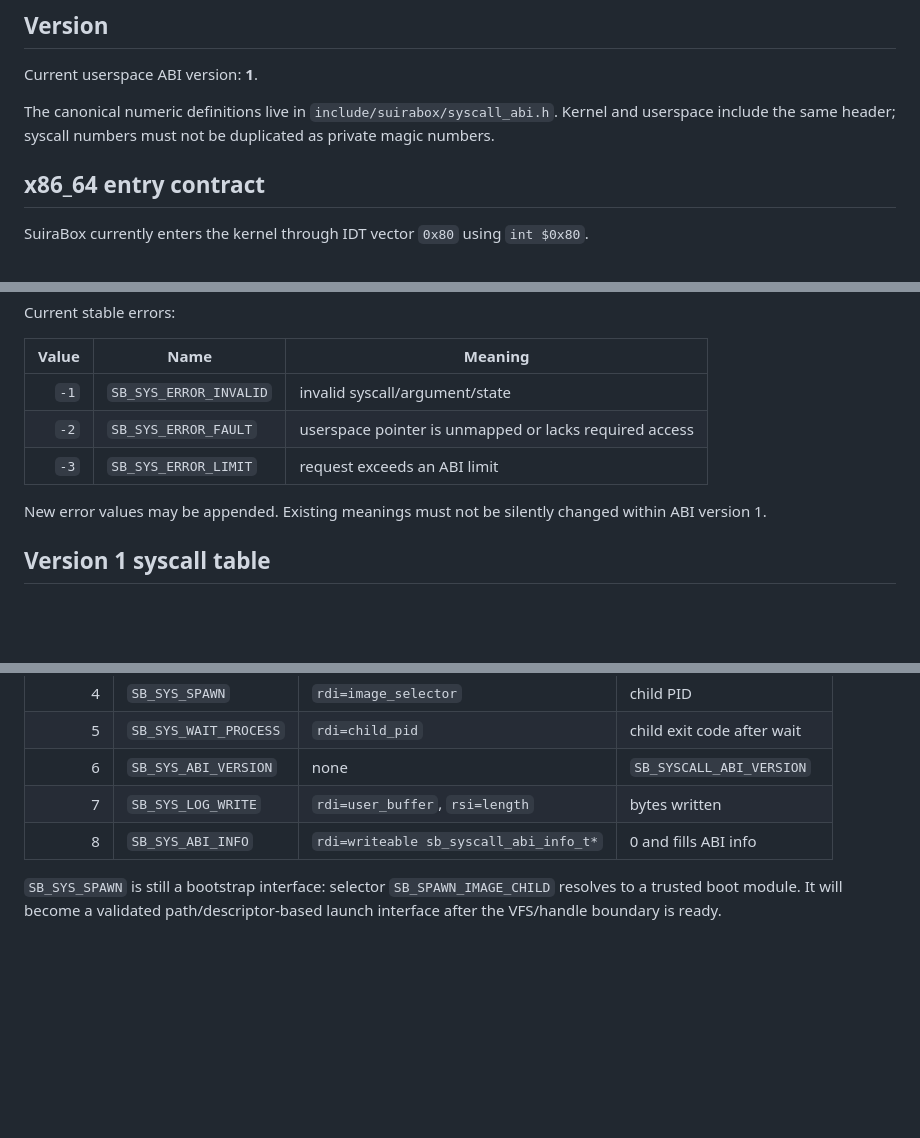
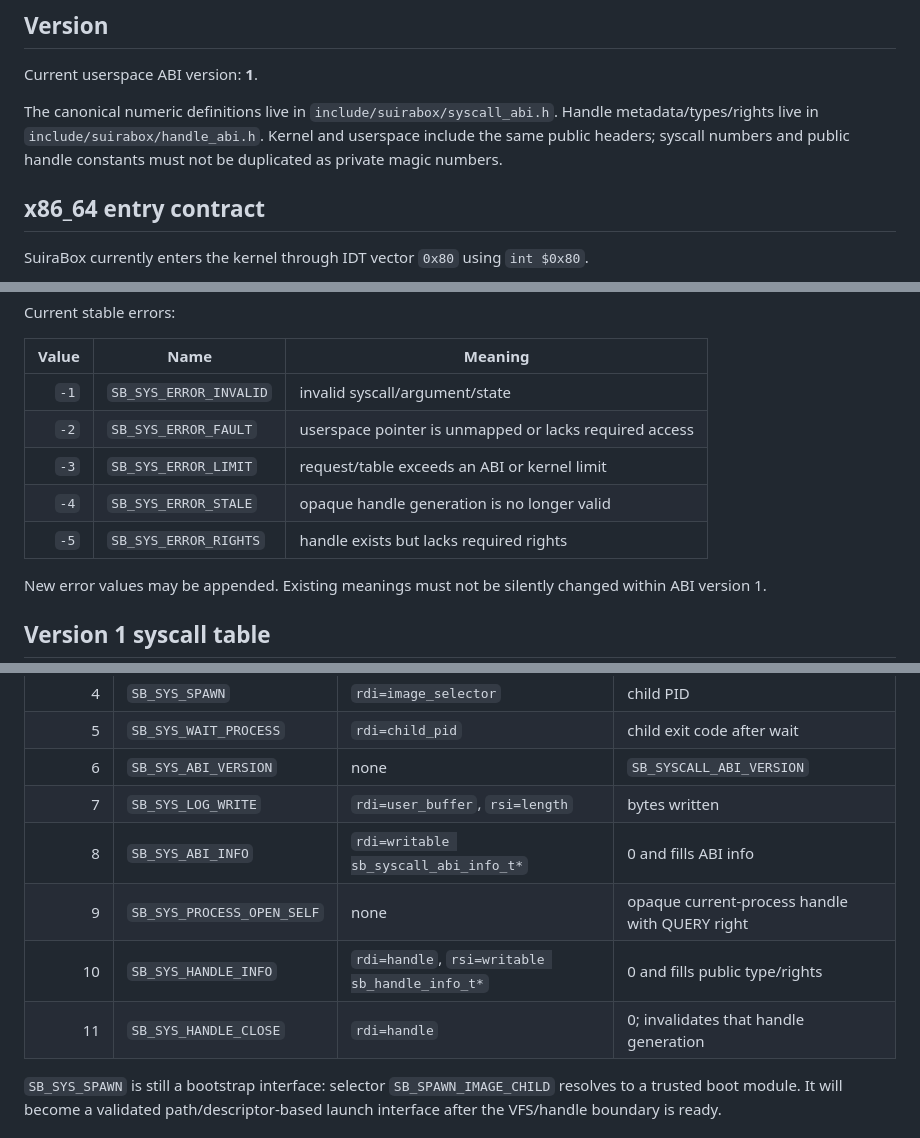
Before and after one commit to godrenkon/SuiraBox-OS, a Markdown page: docs/SYSCALL_ABI.md, 3 parts joined by grey strips. GitHub-like rendering; blank space fills up the shorter version.

```diff
--- a/docs/SYSCALL_ABI.md
+++ b/docs/SYSCALL_ABI.md
@@ -4,7 +4,7 @@
 
 Current userspace ABI version: **1**.
 
-The canonical numeric definitions live in `include/suirabox/syscall_abi.h`. Kernel and userspace include the same header; syscall numbers must not be duplicated as private magic numbers.
+The canonical numeric definitions live in `include/suirabox/syscall_abi.h`. Handle metadata/types/rights live in `include/suirabox/handle_abi.h`. Kernel and userspace include the same public headers; syscall numbers and public handle constants must not be duplicated as private magic numbers.
 
 ## x86_64 entry contract
 
@@ -36,7 +36,9 @@ Current stable errors:
 | ---: | --- | --- |
 | `-1` | `SB_SYS_ERROR_INVALID` | invalid syscall/argument/state |
 | `-2` | `SB_SYS_ERROR_FAULT` | userspace pointer is unmapped or lacks required access |
-| `-3` | `SB_SYS_ERROR_LIMIT` | request exceeds an ABI limit |
+| `-3` | `SB_SYS_ERROR_LIMIT` | request/table exceeds an ABI or kernel limit |
+| `-4` | `SB_SYS_ERROR_STALE` | opaque handle generation is no longer valid |
+| `-5` | `SB_SYS_ERROR_RIGHTS` | handle exists but lacks required rights |
 
 New error values may be appended. Existing meanings must not be silently changed within ABI version 1.
 
@@ -52,7 +54,10 @@ New error values may be appended. Existing meanings must not be silently changed
 | 5 | `SB_SYS_WAIT_PROCESS` | `rdi=child_pid` | child exit code after wait |
 | 6 | `SB_SYS_ABI_VERSION` | none | `SB_SYSCALL_ABI_VERSION` |
 | 7 | `SB_SYS_LOG_WRITE` | `rdi=user_buffer`, `rsi=length` | bytes written |
-| 8 | `SB_SYS_ABI_INFO` | `rdi=writeable sb_syscall_abi_info_t*` | 0 and fills ABI info |
+| 8 | `SB_SYS_ABI_INFO` | `rdi=writable sb_syscall_abi_info_t*` | 0 and fills ABI info |
+| 9 | `SB_SYS_PROCESS_OPEN_SELF` | none | opaque current-process handle with QUERY right |
+| 10 | `SB_SYS_HANDLE_INFO` | `rdi=handle`, `rsi=writable sb_handle_info_t*` | 0 and fills public type/rights |
+| 11 | `SB_SYS_HANDLE_CLOSE` | `rdi=handle` | 0; invalidates that handle generation |
 
 `SB_SYS_SPAWN` is still a bootstrap interface: selector `SB_SPAWN_IMAGE_CHILD` resolves to a trusted boot module. It will become a validated path/descriptor-based launch interface after the VFS/handle boundary is ready.
 
```
Also changed, not shown: other parts of docs/SYSCALL_ABI.md (+43 -3 lines).
